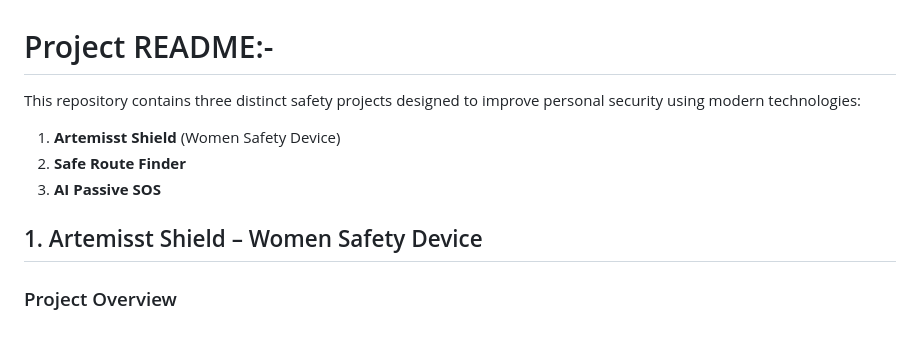
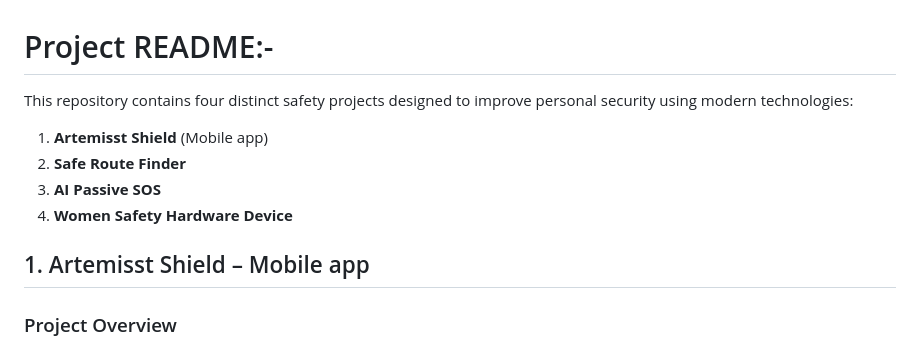
Before and after one commit to itsTIMUS/ArtimmistShield-prototype-, a Markdown page: README.md, the part around the change. Rendered like a GitHub page.

```diff
--- a/README.md
+++ b/README.md
@@ -1,12 +1,13 @@
 # Project README:-
 
-This repository contains three distinct safety projects designed to improve personal security using modern technologies:
+This repository contains four distinct safety projects designed to improve personal security using modern technologies:
 
-1. **Artemisst Shield** (Women Safety Device)
+1. **Artemisst Shield** (Mobile app)
 2. **Safe Route Finder**
 3. **AI Passive SOS**
+4. **Women Safety Hardware Device**
 
-## 1. Artemisst Shield – Women Safety Device
+## 1. Artemisst Shield – Mobile app
 
 ### Project Overview
 Artemisst Shield is an IoT-based SOS button that sends an emergency alert with the user's location and details when pressed. The system notifies nearby users and the nearest police station for rapid response, pairing seamlessly with our mobile app to provide real-time tracking.
```
